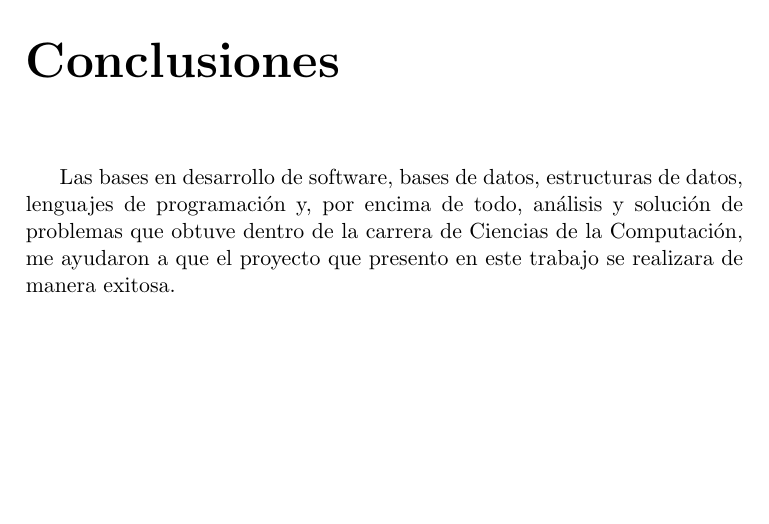
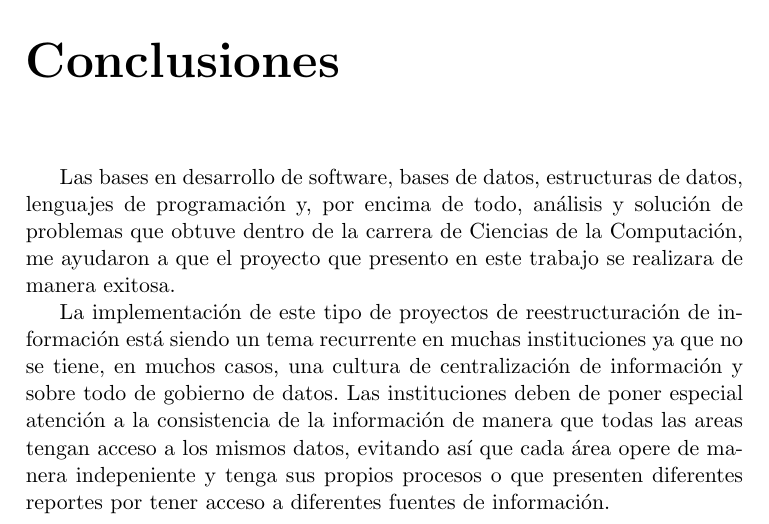
Before and after one commit to erick-zago/Tesis, a LaTeX thesis (Tesis.tex, which reads Conclusiones.tex): part of page 65 of 66, cut so that both start at the same text, the shorter picture padded with empty space. Compiled offline with pdfLaTeX.

Commit message:
Actualizaciones

```diff
--- a/Conclusiones.tex
+++ b/Conclusiones.tex
@@ -7,6 +7,15 @@ problemas que obtuve dentro de la carrera de Ciencias de la Computación, me
 ayudaron a que el proyecto que presento en este trabajo se realizara de manera
 exitosa.
 
+La implementación de este tipo de proyectos de reestructuración de información
+está siendo un tema recurrente en muchas instituciones ya que no se tiene, en muchos casos,
+una cultura de centralización de información y sobre todo de gobierno de datos.
+Las instituciones deben de poner especial atención a la consistencia de la información de
+manera que todas las areas tengan acceso a los mismos datos, evitando así que cada área
+opere de manera indepeniente y tenga sus propios procesos o que presenten diferentes reportes
+por tener acceso a diferentes fuentes de información.
+
+
 \cleardoublepage
 
 %%% Local Variables:
```
